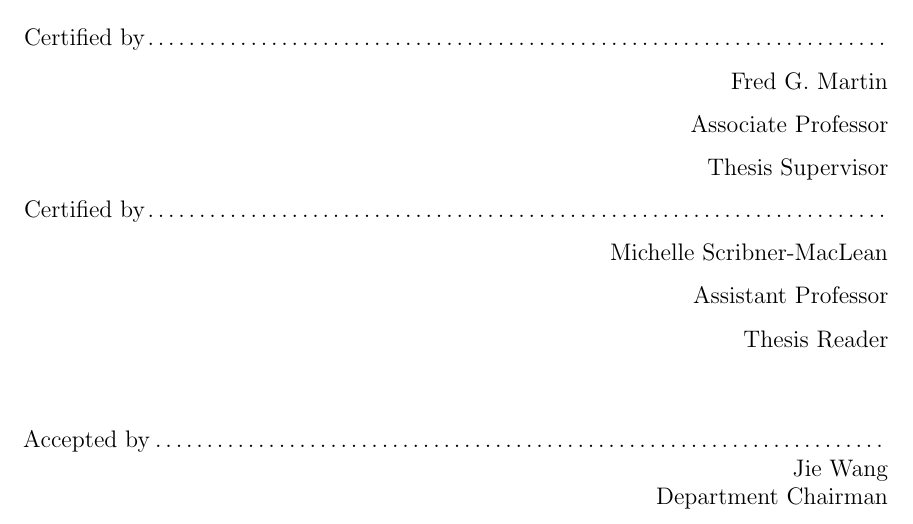
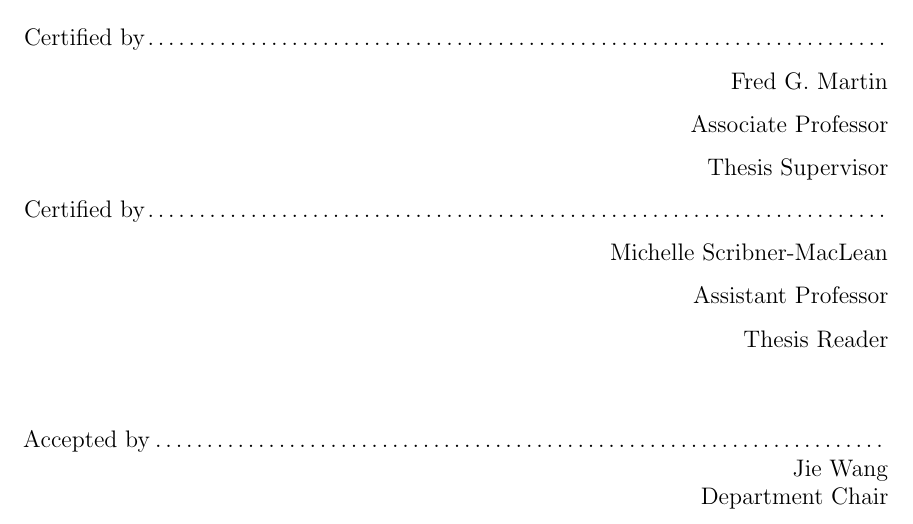
Before and after one commit to engaging-computing/umlthesis, a LaTeX thesis (main.tex, which reads cover.tex): part of page 1 of 16, cut so that both start at the same text. Compiled offline with pdfLaTeX.

Commit message:
Department chair

```diff
--- a/cover.tex
+++ b/cover.tex
@@ -25,7 +25,7 @@
 \reader{Michelle Scribner-MacLean}{Assistant Professor} % reader is not necessary
 
 % this is the department committee chairman, not the thesis committee chairman.
-\chairman{Jie Wang}{Department Chairman}
+\chairman{Jie Wang}{Department Chair}
 
 % Make the titlepage based on the above information.  If you need
 % something special and can't use the standard form, you can specify
```
